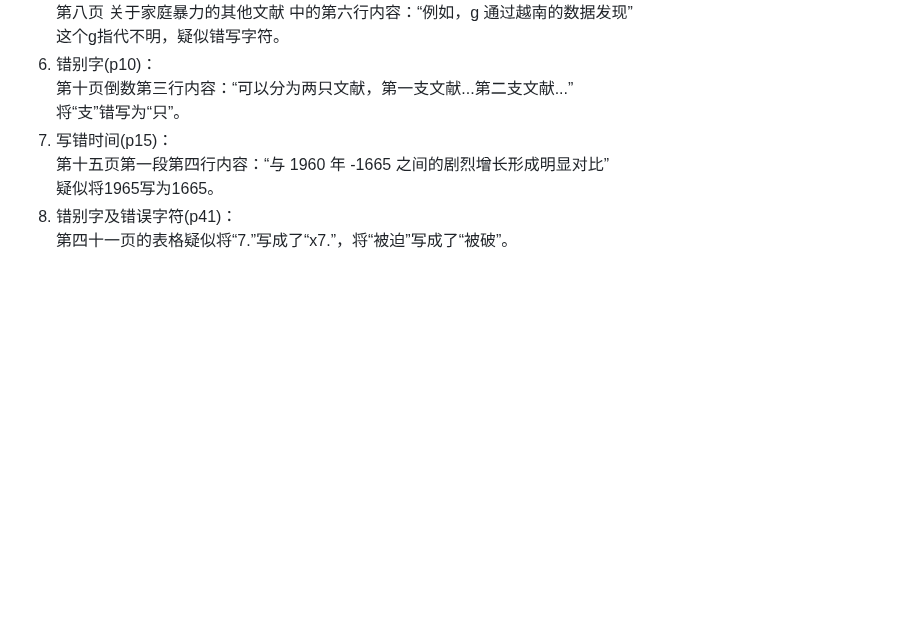
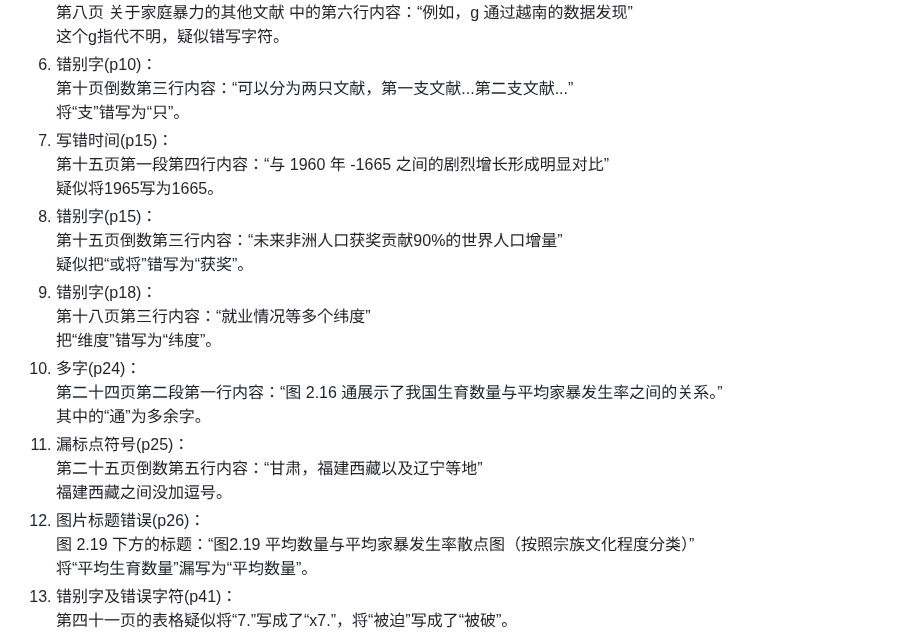
Before and after one commit to zouzhekang/YJYpaper, a Markdown page: README.md, the part around one of its changes. Drawn GitHub-style; blank space fills up the shorter version.

```diff
--- a/README.md
+++ b/README.md
@@ -71,6 +72,21 @@
 7. 写错时间(p15)：
 第十五页第一段第四行内容：“与 1960 年 -1665 之间的剧烈增长形成明显对比”
 疑似将1965写为1665。
-8. 错别字及错误字符(p41)：
+8. 错别字(p15)：
+第十五页倒数第三行内容：“未来非洲人口获奖贡献90%的世界人口增量”
+疑似把“或将”错写为“获奖”。
+9. 错别字(p18)：
+第十八页第三行内容：“就业情况等多个纬度”
+把“维度”错写为“纬度”。
+10. 多字(p24)：
+第二十四页第二段第一行内容：“图 2.16 通展示了我国生育数量与平均家暴发生率之间的关系。”
+其中的“通”为多余字。
+11. 漏标点符号(p25)：
+第二十五页倒数第五行内容：“甘肃，福建西藏以及辽宁等地”
+福建西藏之间没加逗号。
+11. 图片标题错误(p26)：
+图 2.19 下方的标题：“图2.19 平均数量与平均家暴发生率散点图（按照宗族文化程度分类）”
+将“平均生育数量”漏写为“平均数量”。
+12. 错别字及错误字符(p41)：
 第四十一页的表格疑似将“7.”写成了“x7.”，将“被迫”写成了“被破”。
 ![table](./pic/tab.jpeg)
```
Also changed, not shown: other parts of README.md (+20 -6 lines).
